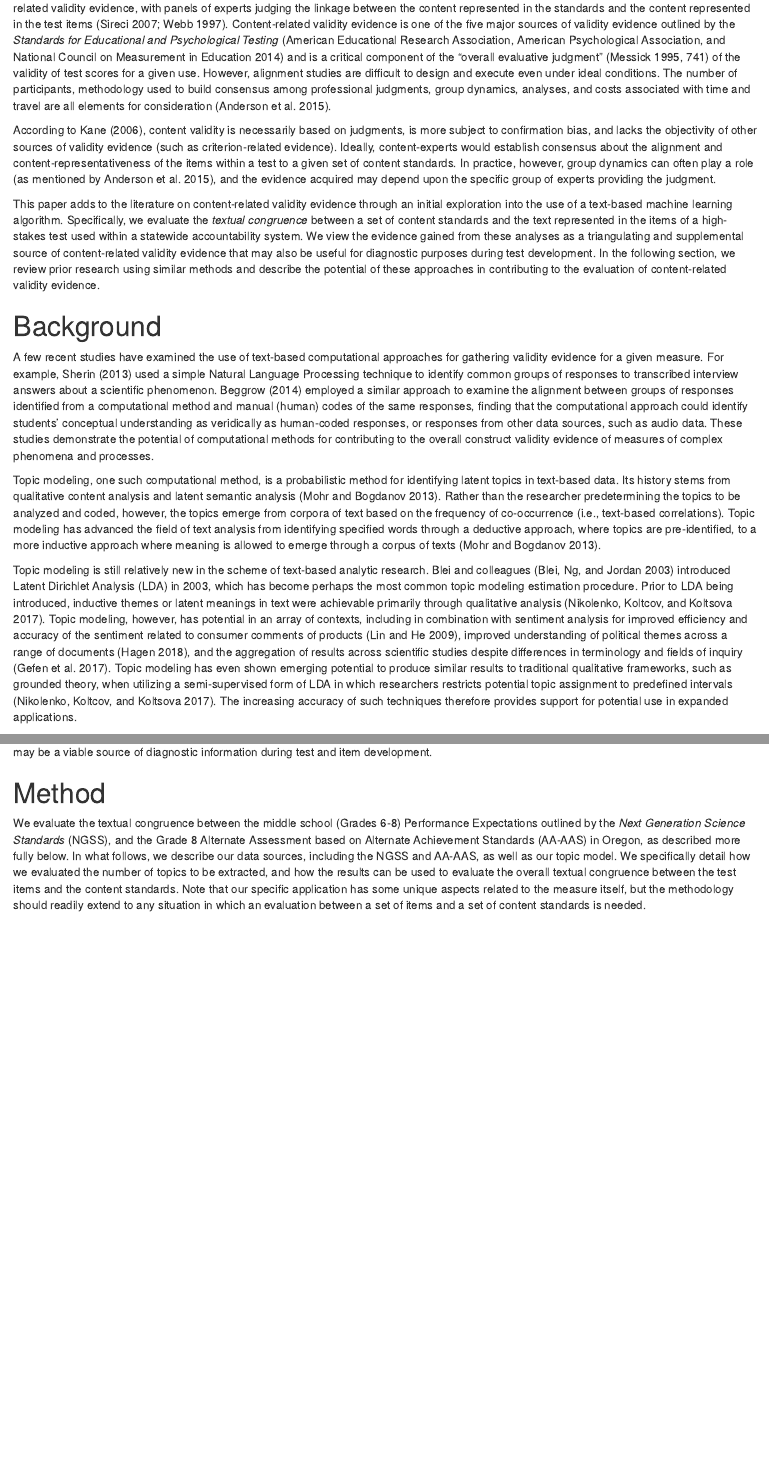
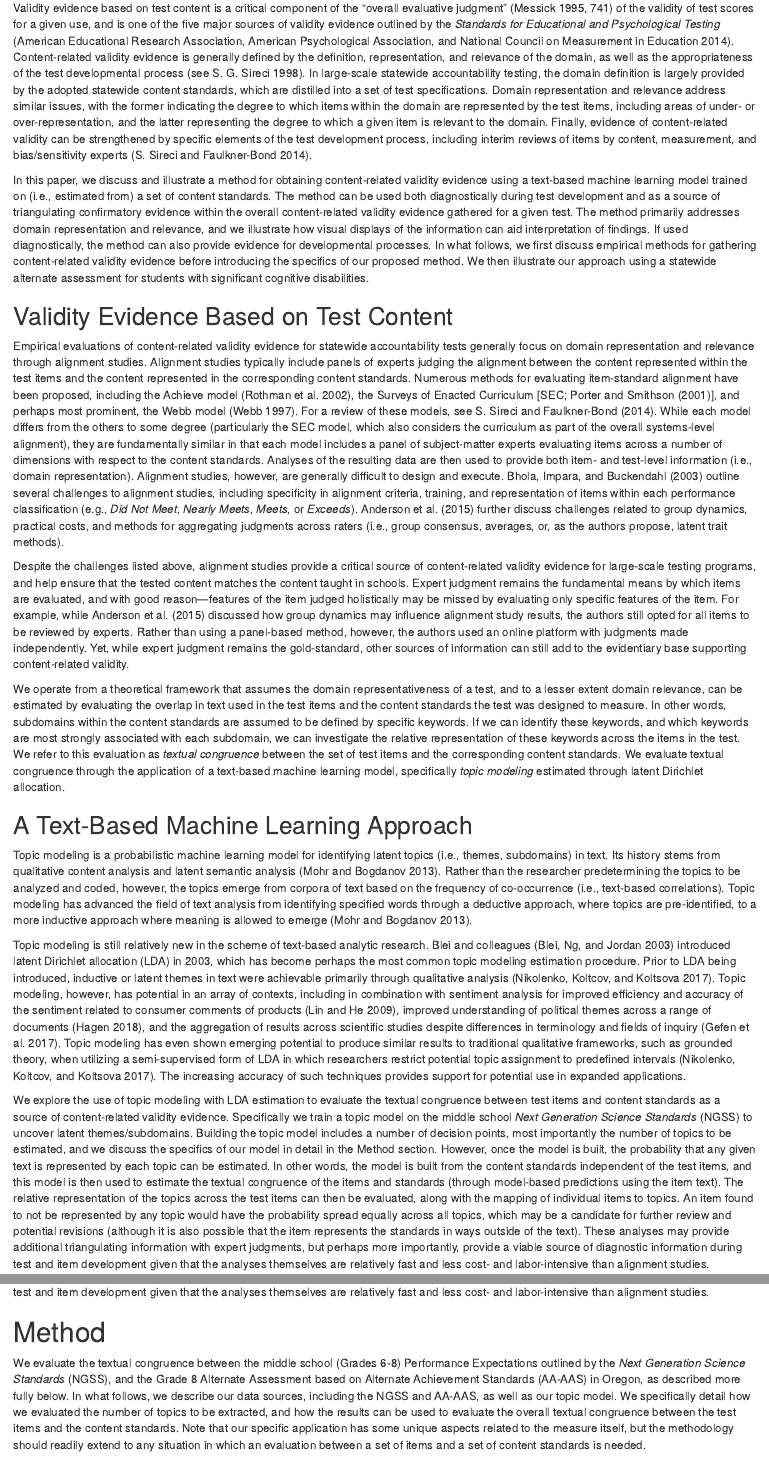
Before and after one commit to datalorax/text-analysis-content-validity, an R Markdown document (text-analysis-content-validity.Rmd): the page in a window 1100 px wide, from 600 px down before the commit and from 1190 px down after it, and a second part further down, joined at a grey line. Rendered offline with R 4.5, knitr and Pandoc, with nearby package versions; code that draws random numbers runs with fixed seeds of ours; some code elsewhere in the file could not run offline; column names are cleaned by a stand-in for the janitor package.

Commit message:
intro rev 1

````diff
--- a/refs.bib
+++ b/refs.bib
@@ -46,6 +46,17 @@
   pages={472--478},
   year={2013},
   publisher={Elsevier}
+}
+
+@article{bhola03,
+  title={Aligning tests with states' content standards: Methods and issues},
+  author={Bhola, Dennison S and Impara, James C and Buckendahl, Chad W},
+  journal={Educational Measurement: Issues and Practice},
+  volume={22},
+  number={3},
+  pages={21--29},
+  year={2003},
+  publisher={Wiley Online Library}
 }
 
  @article{blei03,
@@ -260,6 +271,13 @@
     url = {https://github.com/thomasp85/patchwork},
   }
 
+@article{porter01,
+  title={Defining, Developing, and Using Curriculum Indicators. CPRE Research Report Series.},
+  author={Porter, Andrew C and Smithson, John L},
+  year={2001},
+  publisher={ERIC}
+}
+
 @article{porter02,
   title={Measuring the content of instruction: Uses in research and practice},
   author={Porter, Andrew C},
@@ -278,6 +296,15 @@
     address = {Vienna, Austria},
     year = {2018},
     url = {https://www.R-project.org/},
+}
+
+@article{rothman02,
+  title={Benchmarking and alignment of standards and testing},
+  author={Rothman, Robert and Slattery, Jean B and Vranek, Jennifer L and Resnick, Lauren B},
+  journal={National Center for Research on Evaluation, Standards, and Student Testing. Retrieved June},
+  volume={2},
+  pages={2005},
+  year={2002}
 }
 
 @article{sherin13,
@@ -307,6 +334,17 @@
   author={Silge, Julia and Robinson, David},
   year={2017},
   publisher={"O'Reilly Media, Inc."}
+}
+
+@article{sireci98,
+  title={Gathering and analyzing content validity data},
+  author={Sireci, Stephen G},
+  journal={Educational Assessment},
+  volume={5},
+  number={4},
+  pages={299--321},
+  year={1998},
+  publisher={Taylor \& Francis}
 }
 
 @article{sireci07,
--- a/text-analysis-content-validity.Rmd
+++ b/text-analysis-content-validity.Rmd
@@ -124,39 +129,138 @@ idtm <- items %>%
   cast_dtm(item_id, word, n)
 ```
 
-For the past two decades, the landscape of education has evolved through the passage of legislation aimed at improving student outcomes through standards-driven accountability such as the No Child Left Behind Act [@nclb02] and its more recent renewal as the Every Student Succeeds Act [see @mcguinn16]. This has led to a substantial increase in standardized educational assessment use. As part of this movement, an intensive focus on alignment has also emerged due to the need for congruence between assessments, standards, curricula, and instruction to accurately and effectively measure, evaluate, and impact student outcomes [e.g., @porter02].
+Validity evidence based on test content is a critical component of the "overall
+evaluative judgment" [@messick95, p. 741] of the validity of test scores for a
+given use, and is one of the five major sources of validity evidence
+outlined by the *Standards for Educational and Psychological Testing*
+[@standards14]. Content-related validity evidence is generally defined by the
+definition, representation, and relevance of the domain, as well as the
+appropriateness of the test developmental process [see @sireci98]. In
+large-scale statewide accountability testing, the domain definition is largely
+provided by the adopted statewide content standards, which are
+distilled into a set of test specifications. Domain representation and
+relevance address similar issues, with the former indicating the degree to
+which items within the domain are represented by the test items, including areas
+of under- or over-representation, and the latter representing the degree to
+which a given item is relevant to the domain. Finally, evidence of
+content-related validity can be strengthened by specific elements of the test
+development process, including interim reviews of items by content, measurement,
+and bias/sensitivity experts [@sireci14].
 
-The goal of alignment is to "create a coherent educational system that conveys a clear and unified message about expectations and goals" [@vockley09, p.8]. Alignment studies are commonly conducted with standards-based assessments as a means of evaluating content-related validity evidence, with panels of experts judging the linkage between the content represented in the standards and the content represented in the test items [@sireci07; @webb97]. Content-related validity evidence is one of the five major sources of validity evidence outlined by the *Standards for Educational and Psychological Testing* [@standards14] and is a critical component of the "overall evaluative judgment" [@messick95, p. 741] of the validity of test scores for a given use. However, alignment studies are difficult to design and execute even under ideal conditions. The number of participants, methodology used to build consensus among professional judgments, group dynamics, analyses, and costs associated with time and travel are all elements for consideration [@anderson15].
+In this paper, we discuss and illustrate a method for obtaining content-related
+validity evidence using a text-based machine learning model trained on (i.e.,
+estimated from) a set of content standards. The method can be used both
+diagnostically during test development and as a source of triangulating
+confirmatory evidence within the overall content-related validity evidence
+gathered for a given test. The method primarily addresses domain representation
+and relevance, and we illustrate how visual displays of the information can
+aid interpretation of findings. If used diagnostically, the method can also
+provide evidence for developmental processes. In what follows,
+we first discuss empirical methods for gathering content-related validity
+evidence before introducing the specifics of our proposed method. We then
+illustrate our approach using a statewide alternate assessment for students
+with significant cognitive disabilities.
 
-According to @kane06, content validity is necessarily based on judgments, is more subject to confirmation bias, and lacks the objectivity of other sources of validity evidence (such as criterion-related evidence). Ideally, content-experts would establish consensus about the alignment and content-representativeness of the items within a test to a given set of content standards. In practice, however, group dynamics can often play a role [as mentioned by @anderson15], and the evidence acquired may depend upon the specific group of experts providing the judgment.
+## Validity Evidence Based on Test Content
+Empirical evaluations of content-related validity evidence for statewide
+accountability tests generally focus on domain representation and relevance
+through alignment studies. Alignment studies typically include panels of experts
+judging the alignment between the content represented within the test items and
+the content represented in the corresponding content standards. Numerous methods for
+evaluating item-standard alignment have been proposed, including the Achieve
+model [@rothman02], the Surveys of Enacted Curriculum [SEC; @porter01], and
+perhaps most prominent, the Webb model [@webb97]. For a review of these models,
+see @sireci14. While each model differs from the others to some degree
+(particularly the SEC model, which also considers the curriculum as part of the
+overall systems-level alignment), they are fundamentally similar in that each
+model includes a panel of subject-matter experts evaluating items across a
+number of dimensions with respect to the content standards. Analyses of the
+resulting data are then used to provide both item- and test-level information
+(i.e., domain representation). Alignment studies, however, are generally
+difficult to design and execute. @bhola03 outline several challenges to
+alignment studies, including specificity in alignment criteria, training, and
+representation of items within each performance classification (e.g., *Did Not
+Meet*, *Nearly Meets*, *Meets*, or *Exceeds*). @anderson15 further discuss
+challenges related to group dynamics, practical costs, and methods for
+aggregating judgments across raters (i.e., group consensus, averages, or, as
+the authors propose, latent trait methods).
 
-This paper adds to the literature on content-related validity evidence through
-an initial exploration into the use of a text-based machine learning algorithm.
-Specifically, we evaluate the *textual congruence* between a set of content
-standards and the text represented in the items of a high-stakes test used
-within a statewide accountability system. We view the evidence gained from these analyses as a triangulating and supplemental source of content-related validity evidence that may also be useful for diagnostic purposes during test development. In the following section, we review prior research using similar methods and describe the potential of these approaches in contributing to the evaluation of content-related validity evidence.
+Despite the challenges listed above, alignment studies provide a critical source
+of content-related validity evidence for large-scale testing programs, and help
+ensure that the tested content matches the content taught in schools. Expert
+judgment remains the fundamental means by which items are evaluated, and with
+good reason---features of the item judged holistically may be missed by
+evaluating only specific features of the item. For example, while @anderson15 discussed
+how group dynamics  may influence alignment study results, the authors still
+opted for all items to be reviewed by experts. Rather than using a panel-based
+method, however, the authors used an online platform with judgments
+made independently. Yet, while expert judgment remains the gold-standard, other
+sources of information can still add to the evidentiary base supporting
+content-related validity.
 
-# Background
-A few recent studies have examined the use of text-based computational
-approaches for gathering validity evidence for a given measure. For example,
-@sherin13 used a simple Natural Language Processing technique to identify common
-groups of responses to transcribed interview answers about a scientific
-phenomenon. @beggrow14 employed a similar approach to examine the alignment
-between groups of responses identified from a computational method and manual
-(human) codes of the same responses, finding that the computational approach
-could identify students’ conceptual understanding as veridically as human-coded
-responses, or responses from other data sources, such as audio data. These
-studies demonstrate the potential of computational methods for contributing to
-the overall construct validity evidence of measures of complex phenomena and
-processes.
+We operate from a theoretical framework that assumes
+the domain representativeness of a test, and to a lesser extent domain
+relevance, can be estimated by evaluating the overlap
+in text used in the test items and the content standards the test was designed
+to measure. In other words, subdomains within the content standards are assumed
+to be defined by specific keywords. If we can identify these keywords, and which
+keywords are most strongly associated with each subdomain, we can investigate
+the relative representation of these keywords across the items in the test. We
+refer to this evaluation as *textual congruence* between the set of test items
+and the corresponding content standards. We evaluate textual congruence
+through the application of a text-based machine learning model, specifically
+*topic modeling* estimated through latent Dirichlet allocation.
 
-Topic modeling, one such computational method, is a probabilistic method for identifying latent topics in text-based data. Its history stems from qualitative content analysis and latent semantic analysis [@mohr13]. Rather than the researcher predetermining the topics to be analyzed and coded, however, the topics emerge from corpora of text based on the frequency of co-occurrence (i.e., text-based correlations). Topic modeling has advanced the field of text analysis from identifying specified words through a deductive approach, where topics are pre-identified, to a more inductive approach where meaning is allowed to emerge through a corpus of texts [@mohr13].
+## A Text-Based Machine Learning Approach
+Topic modeling is a probabilistic machine learning model for identifying latent
+topics (i.e., themes, subdomains) in text. Its history stems from qualitative
+content analysis and latent semantic analysis [@mohr13]. Rather than the
+researcher predetermining the topics to be analyzed and coded, however, the
+topics emerge from corpora of text based on the frequency of co-occurrence
+(i.e., text-based correlations). Topic modeling has advanced the field of text
+analysis from identifying specified words through a deductive approach, where
+topics are pre-identified, to a more inductive approach where meaning is allowed
+to emerge [@mohr13].
 
 Topic modeling is still relatively new in the scheme of text-based analytic
-research. Blei and colleagues [@blei03] introduced Latent Dirichlet Analysis
-(LDA) in 2003, which has become perhaps the most common topic modeling estimation procedure. Prior to LDA being introduced, inductive themes or latent meanings in text were achievable primarily through qualitative analysis [@nikolenko17]. Topic modeling, however, has potential in an array of contexts, including in combination with sentiment analysis for improved efficiency and accuracy of the sentiment related to consumer comments of products [@lin09], improved understanding of political themes across a range of documents [@hagen18], and the aggregation of results across scientific studies despite differences in terminology and fields of inquiry [@gefen17]. Topic modeling has even shown emerging potential to produce similar results to traditional qualitative frameworks, such as grounded theory, when utilizing a semi-supervised form of LDA in which researchers restricts potential topic assignment to predefined intervals [@nikolenko17]. The increasing accuracy of such techniques therefore provides support for potential use in expanded applications.
+research. Blei and colleagues [@blei03] introduced latent Dirichlet allocation
+(LDA) in 2003, which has become perhaps the most common topic modeling
+estimation procedure. Prior to LDA being introduced, inductive or
+latent themes in text were achievable primarily through qualitative analysis
+[@nikolenko17]. Topic modeling, however, has potential in an array of contexts,
+including in combination with sentiment analysis for improved efficiency and
+accuracy of the sentiment related to consumer comments of products [@lin09],
+improved understanding of political themes across a range of documents
+[@hagen18], and the aggregation of results across scientific studies despite
+differences in terminology and fields of inquiry [@gefen17]. Topic modeling has
+even shown emerging potential to produce similar results to traditional
+qualitative frameworks, such as grounded theory, when utilizing a
+semi-supervised form of LDA in which researchers restrict potential topic
+assignment to predefined intervals [@nikolenko17]. The increasing accuracy of
+such techniques provides support for potential use in expanded applications.
 
-In this paper, we explore the use of topic modeling with LDA estimation to evaluate the textual congruence between test items and content standards as a source of content-related validity evidence. We adopt a similar theoretical framework to alignment studies [@porter02; @webb97; @webb99], but from a text-based machine learning perspective, which may provide an additional triangulating source of  content-related validity evidence. Further, given that the analyses themselves are relatively fast and less cost- and labor-intensive than alignment studies, topic-modeling may be a viable source of diagnostic information during test and item development.
+We explore the use of topic modeling with LDA estimation to evaluate the
+textual congruence between test items and content standards as a source of
+content-related validity evidence. Specifically we train a topic model on
+the middle school *Next Generation Science Standards* (NGSS) to uncover latent
+themes/subdomains. Building the topic model
+includes a number of decision points, most importantly the number of topics to
+be estimated, and we discuss the specifics of our model in detail in the Method
+section. However, once the model is built, the probability that any given text
+is represented by each topic can be estimated. In other words, the model is
+built from the content standards independent of the test items, and this model
+is then used to estimate the textual congruence of the items and standards
+(through model-based predictions using the item text). The relative
+representation of the topics across the test items can then be evaluated, along
+with the mapping of individual items to topics. An item found to not be
+represented by any topic would have the probability spread equally across all
+topics, which may be a candidate for further review and potential revisions
+(although it is also possible that the item represents the standards in ways
+outside of the text). These analyses
+may provide additional triangulating information with expert judgments, but
+perhaps more importantly, provide a viable source of diagnostic information
+during test and item development given that the analyses themselves are
+relatively fast and less cost- and labor-intensive than alignment studies.
 
 # Method
 We evaluate the textual congruence between the middle school (Grades 6-8) Performance Expectations outlined by the *Next Generation Science Standards* (NGSS), and the Grade 8 Alternate Assessment based on Alternate Achievement Standards (AA-AAS) in Oregon, as described more fully below. In what follows, we describe our data sources, including the NGSS and AA-AAS, as well as our topic model. We specifically detail how we evaluated the number of topics to be extracted, and how the results can be used to evaluate the overall textual congruence between the test items and the content standards. Note that our specific application has some unique aspects related to the measure itself, but the methodology should readily extend to any situation in which an evaluation between a set of items and a set of content standards is needed.
````
Also changed, not shown: text-analysis-content-validity.Rmd (9 more changed lines).
